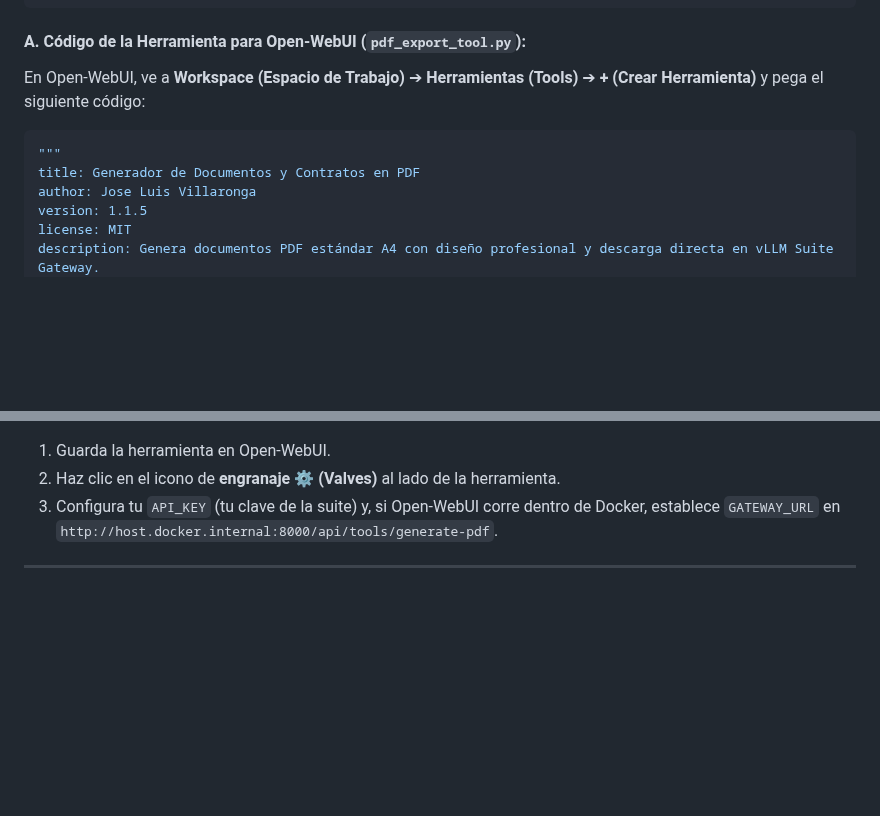
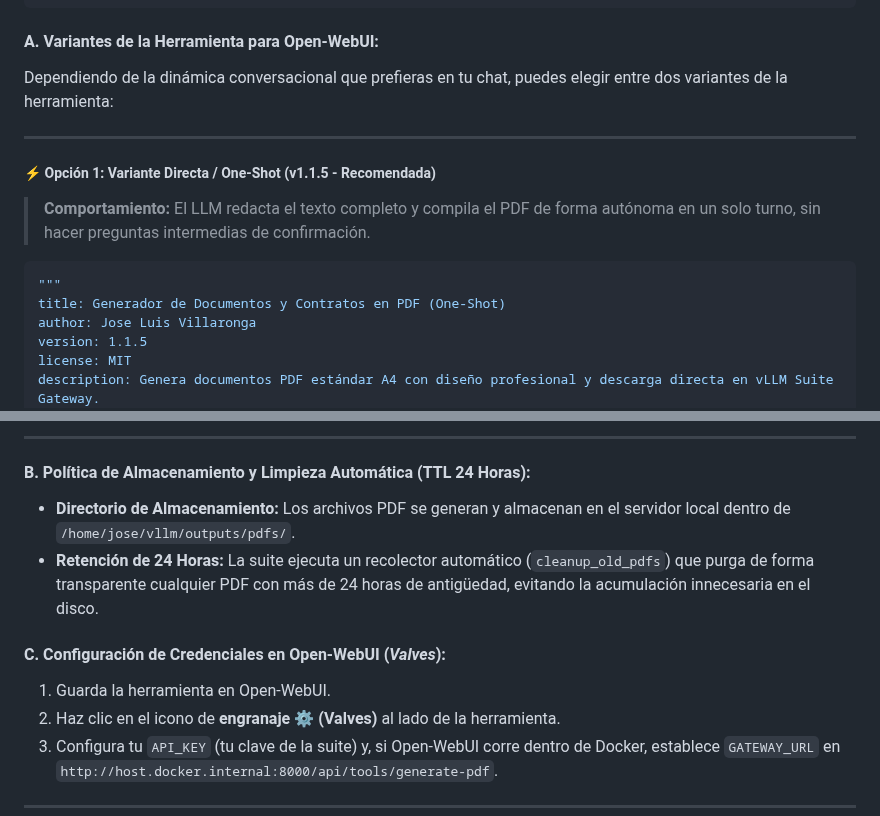
Before and after one commit to JoseLVillaronga/tech-vllm, a Markdown page: README.md, 2 parts joined by grey strips. GitHub-like rendering; blank space fills up the shorter version.

Commit message:
docs: documentar ambas variantes (One-Shot e Interactiva) y politica de retencion TTL 24hs en README.md

````diff
--- a/README.md
+++ b/README.md
@@ -1914,13 +1914,18 @@ Para permitir que **Gemma 4**, **GLM-4.7-Flash**, **Qwen3** o cualquier modelo r
 +---------------------------------------------------------------------------------------------------+
 ```
 
-#### A. Código de la Herramienta para Open-WebUI (`pdf_export_tool.py`):
-
-En Open-WebUI, ve a **Workspace (Espacio de Trabajo)** ➔ **Herramientas (Tools)** ➔ **+ (Crear Herramienta)** y pega el siguiente código:
+#### A. Variantes de la Herramienta para Open-WebUI:
+
+Dependiendo de la dinámica conversacional que prefieras en tu chat, puedes elegir entre dos variantes de la herramienta:
+
+---
+
+##### ⚡ Opción 1: Variante Directa / One-Shot (v1.1.5 - Recomendada)
+> **Comportamiento:** El LLM redacta el texto completo y compila el PDF de forma autónoma en un solo turno, sin hacer preguntas intermedias de confirmación.
 
 ```python
 """
-title: Generador de Documentos y Contratos en PDF
+title: Generador de Documentos y Contratos en PDF (One-Shot)
 author: Jose Luis Villaronga
 version: 1.1.5
 license: MIT
@@ -2021,3 +2124,10 @@ class Tools:
+---
+
+#### B. Política de Almacenamiento y Limpieza Automática (TTL 24 Horas):
+* **Directorio de Almacenamiento:** Los archivos PDF se generan y almacenan en el servidor local dentro de `/home/jose/vllm/outputs/pdfs/`.
+* **Retención de 24 Horas:** La suite ejecuta un recolector automático (`cleanup_old_pdfs`) que purga de forma transparente cualquier PDF con más de 24 horas de antigüedad, evitando la acumulación innecesaria en el disco.
+
+#### C. Configuración de Credenciales en Open-WebUI (*Valves*):
 1. Guarda la herramienta en Open-WebUI.
 2. Haz clic en el icono de **engranaje ⚙️ (Valves)** al lado de la herramienta.
 3. Configura tu `API_KEY` (tu clave de la suite) y, si Open-WebUI corre dentro de Docker, establece `GATEWAY_URL` en `http://host.docker.internal:8000/api/tools/generate-pdf`.
````
Also changed, not shown: other parts of README.md (+99 -1 lines).
